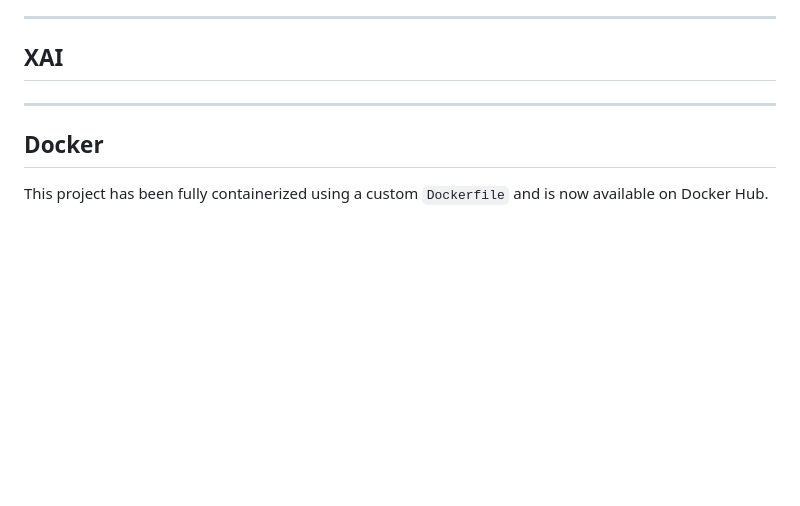
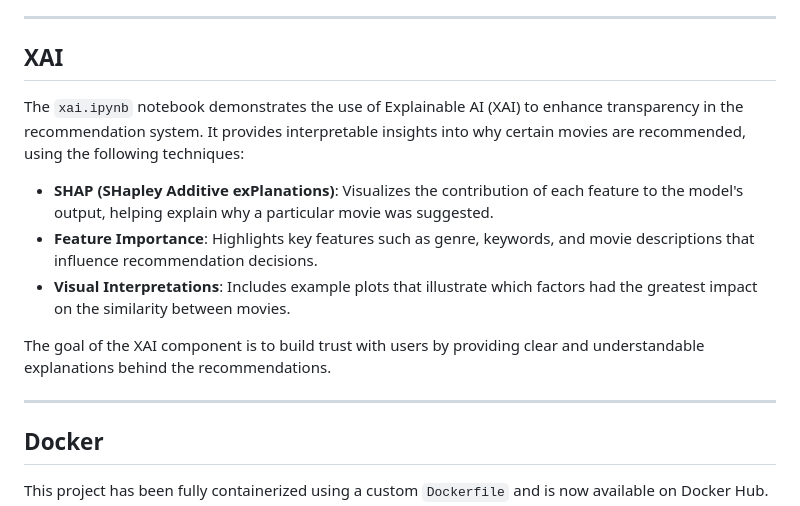
Before and after one commit to laraAkg/MovieRecommendation, a Markdown page: README.md, the part around the change. Rendered like a GitHub page; blank space fills up the shorter version.

Commit message:
Update README.md: add XAI notebook details and techniques for enhanced transparency in recommendations

```diff
--- a/README.md
+++ b/README.md
@@ -227,6 +227,13 @@
 
 ## XAI
 
+The `xai.ipynb` notebook demonstrates the use of Explainable AI (XAI) to enhance transparency in the recommendation system. It provides interpretable insights into why certain movies are recommended, using the following techniques:
+
+- **SHAP (SHapley Additive exPlanations)**: Visualizes the contribution of each feature to the model's output, helping explain why a particular movie was suggested.
+- **Feature Importance**: Highlights key features such as genre, keywords, and movie descriptions that influence recommendation decisions.
+- **Visual Interpretations**: Includes example plots that illustrate which factors had the greatest impact on the similarity between movies.
+
+The goal of the XAI component is to build trust with users by providing clear and understandable explanations behind the recommendations.
 
 ---
 
```
